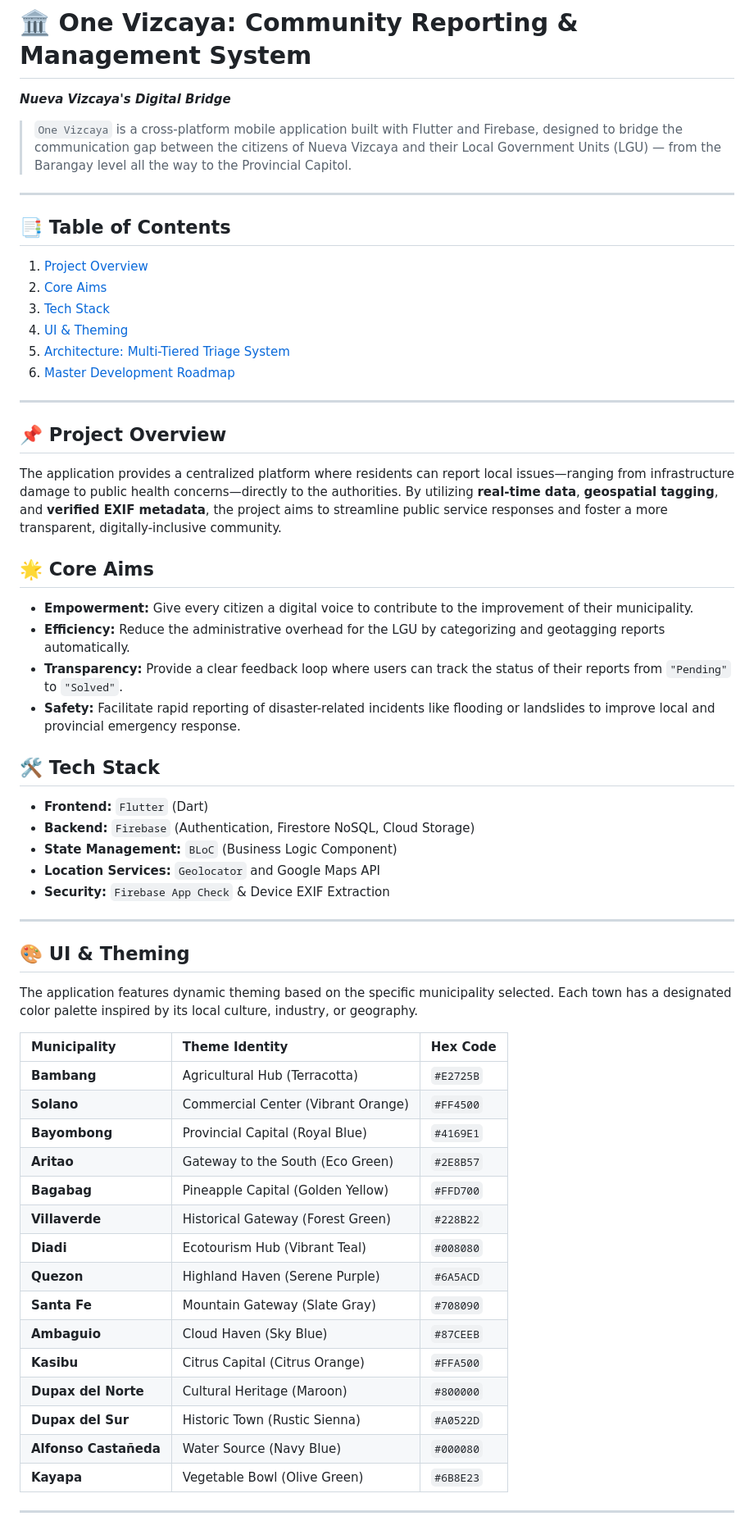
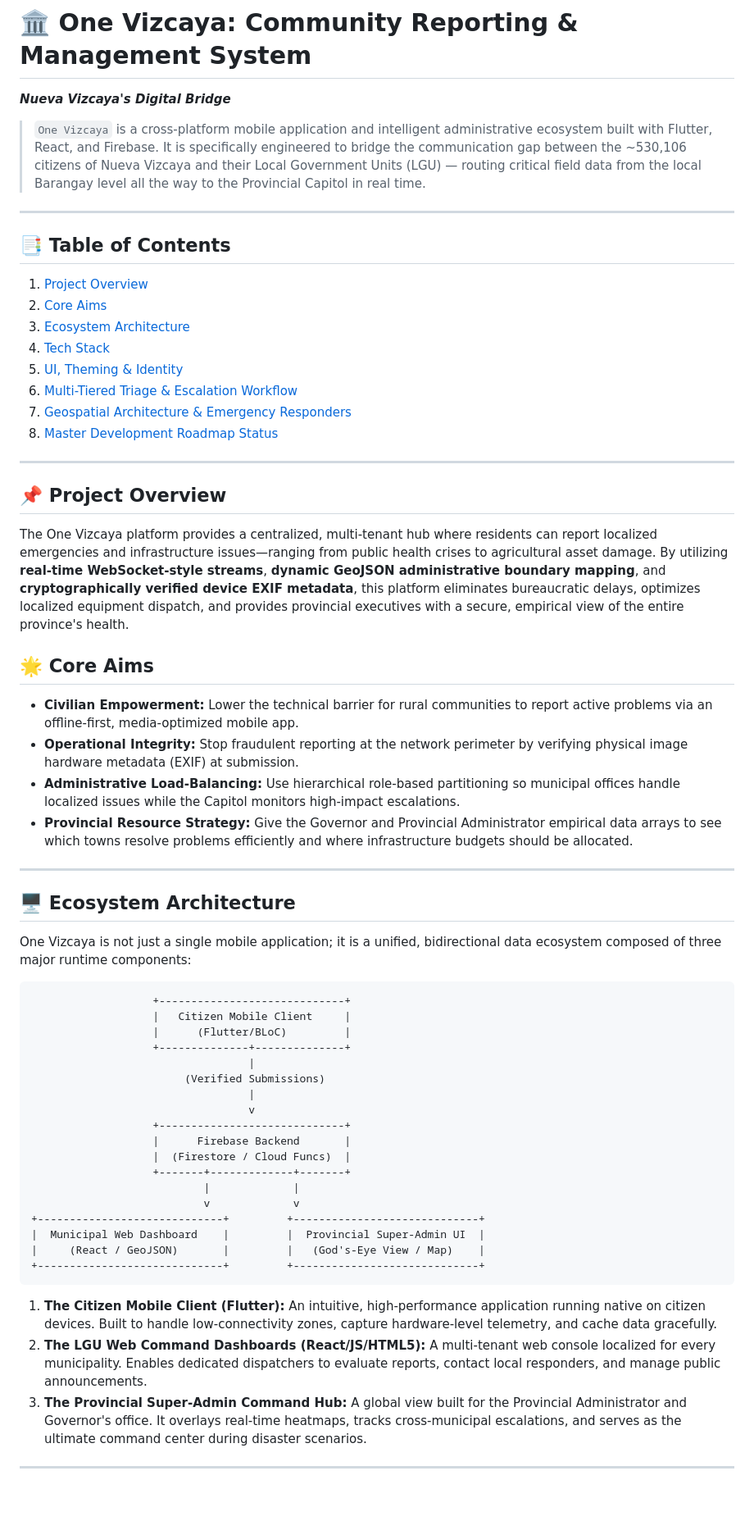
Before and after one commit to Project-Vizcaya/One-Vizcaya, a Markdown page: README.md, the part around one of its changes. Shown at 82% size. Rendered like a GitHub page; blank space fills up the shorter version.

```diff
--- a/README.md
+++ b/README.md
@@ -2,58 +2,61 @@
 
 ***Nueva Vizcaya's Digital Bridge***
 
-> `One Vizcaya` is a cross-platform mobile application built with Flutter and Firebase, designed to bridge the communication gap between the citizens of Nueva Vizcaya and their Local Government Units (LGU) — from the Barangay level all the way to the Provincial Capitol.
+> `One Vizcaya` is a cross-platform mobile application and intelligent administrative ecosystem built with Flutter, React, and Firebase. It is specifically engineered to bridge the communication gap between the ~530,106 citizens of Nueva Vizcaya and their Local Government Units (LGU) — routing critical field data from the local Barangay level all the way to the Provincial Capitol in real time.
 
 ---
 
 ## 📑 Table of Contents
 1. [Project Overview](#-project-overview)
 2. [Core Aims](#-core-aims)
-3. [Tech Stack](#-tech-stack)
-4. [UI & Theming](#-ui--theming)
-5. [Architecture: Multi-Tiered Triage System](#%EF%B8%8F-architecture-multi-tiered-triage--escalation-system)
-6. [Master Development Roadmap](#-master-development-roadmap)
+3. [Ecosystem Architecture](#%EF%B8%8F-ecosystem-architecture)
+4. [Tech Stack](#-tech-stack)
+5. [UI, Theming & Identity](#-ui-theming--identity)
+6. [Multi-Tiered Triage & Escalation Workflow](#%EF%B8%8F-multi-tiered-triage--escalation-workflow)
+7. [Geospatial Architecture & Emergency Responders](#-geospatial-architecture--emergency-responders)
+8. [Master Development Roadmap Status](#-master-development-roadmap-status)
 
 ---
 
 ## 📌 Project Overview
-The application provides a centralized platform where residents can report local issues—ranging from infrastructure damage to public health concerns—directly to the authorities. By utilizing **real-time data**, **geospatial tagging**, and **verified EXIF metadata**, the project aims to streamline public service responses and foster a more transparent, digitally-inclusive community.
+The One Vizcaya platform provides a centralized, multi-tenant hub where residents can report localized emergencies and infrastructure issues—ranging from public health crises to agricultural asset damage. By utilizing **real-time WebSocket-style streams**, **dynamic GeoJSON administrative boundary mapping**, and **cryptographically verified device EXIF metadata**, this platform eliminates bureaucratic delays, optimizes localized equipment dispatch, and provides provincial executives with a secure, empirical view of the entire province's health.
 
 ## 🌟 Core Aims
-* **Empowerment:** Give every citizen a digital voice to contribute to the improvement of their municipality.
-* **Efficiency:** Reduce the administrative overhead for the LGU by categorizing and geotagging reports automatically.
-* **Transparency:** Provide a clear feedback loop where users can track the status of their reports from `"Pending"` to `"Solved"`.
-* **Safety:** Facilitate rapid reporting of disaster-related incidents like flooding or landslides to improve local and provincial emergency response.
-
-## 🛠 Tech Stack
-* **Frontend:** `Flutter` (Dart)
-* **Backend:** `Firebase` (Authentication, Firestore NoSQL, Cloud Storage)
-* **State Management:** `BLoC` (Business Logic Component)
-* **Location Services:** `Geolocator` and Google Maps API
-* **Security:** `Firebase App Check` & Device EXIF Extraction
+* **Civilian Empowerment:** Lower the technical barrier for rural communities to report active problems via an offline-first, media-optimized mobile app.
+* **Operational Integrity:** Stop fraudulent reporting at the network perimeter by verifying physical image hardware metadata (EXIF) at submission.
+* **Administrative Load-Balancing:** Use hierarchical role-based partitioning so municipal offices handle localized issues while the Capitol monitors high-impact escalations.
+* **Provincial Resource Strategy:** Give the Governor and Provincial Administrator empirical data arrays to see which towns resolve problems efficiently and where infrastructure budgets should be allocated.
 
 ---
 
-## 🎨 UI & Theming
-The application features dynamic theming based on the specific municipality selected. Each town has a designated color palette inspired by its local culture, industry, or geography.
+## 🖥️ Ecosystem Architecture
 
-| Municipality | Theme Identity | Hex Code |
-| :--- | :--- | :--- |
-| **Bambang** | Agricultural Hub (Terracotta) | `#E2725B` |
-| **Solano** | Commercial Center (Vibrant Orange) | `#FF4500` |
-| **Bayombong** | Provincial Capital (Royal Blue) | `#4169E1` |
-| **Aritao** | Gateway to the South (Eco Green) | `#2E8B57` |
-| **Bagabag** | Pineapple Capital (Golden Yellow) | `#FFD700` |
-| **Villaverde** | Historical Gateway (Forest Green) | `#228B22` |
-| **Diadi** | Ecotourism Hub (Vibrant Teal) | `#008080` |
-| **Quezon** | Highland Haven (Serene Purple) | `#6A5ACD` |
-| **Santa Fe** | Mountain Gateway (Slate Gray) | `#708090` |
-| **Ambaguio** | Cloud Haven (Sky Blue) | `#87CEEB` |
-| **Kasibu** | Citrus Capital (Citrus Orange) | `#FFA500` |
-| **Dupax del Norte** | Cultural Heritage (Maroon) | `#800000` |
-| **Dupax del Sur** | Historic Town (Rustic Sienna) | `#A0522D` |
-| **Alfonso Castañeda**| Water Source (Navy Blue) | `#000080` |
-| **Kayapa** | Vegetable Bowl (Olive Green) | `#6B8E23` |
+One Vizcaya is not just a single mobile application; it is a unified, bidirectional data ecosystem composed of three major runtime components:
+
+                       +-----------------------------+
+                       |   Citizen Mobile Client     |
+                       |      (Flutter/BLoC)         |
+                       +--------------+--------------+
+                                      |
+                            (Verified Submissions)
+                                      |
+                                      v
+                       +-----------------------------+
+                       |      Firebase Backend       |
+                       |  (Firestore / Cloud Funcs)  |
+                       +-------+-------------+-------+
+                               |             |
+                               v             v
+    +-----------------------------+         +-----------------------------+
+    |  Municipal Web Dashboard    |         |  Provincial Super-Admin UI  |
+    |     (React / GeoJSON)       |         |   (God's-Eye View / Map)    |
+    +-----------------------------+         +-----------------------------+
+
+
+
+1. **The Citizen Mobile Client (Flutter):** An intuitive, high-performance application running native on citizen devices. Built to handle low-connectivity zones, capture hardware-level telemetry, and cache data gracefully.
+2. **The LGU Web Command Dashboards (React/JS/HTML5):** A multi-tenant web console localized for every municipality. Enables dedicated dispatchers to evaluate reports, contact local responders, and manage public announcements.
+3. **The Provincial Super-Admin Command Hub:** A global view built for the Provincial Administrator and Governor's office. It overlays real-time heatmaps, tracks cross-municipal escalations, and serves as the ultimate command center during disaster scenarios.
 
 ---
 
```
Also changed, not shown: other parts of README.md (+88 -59 lines).
